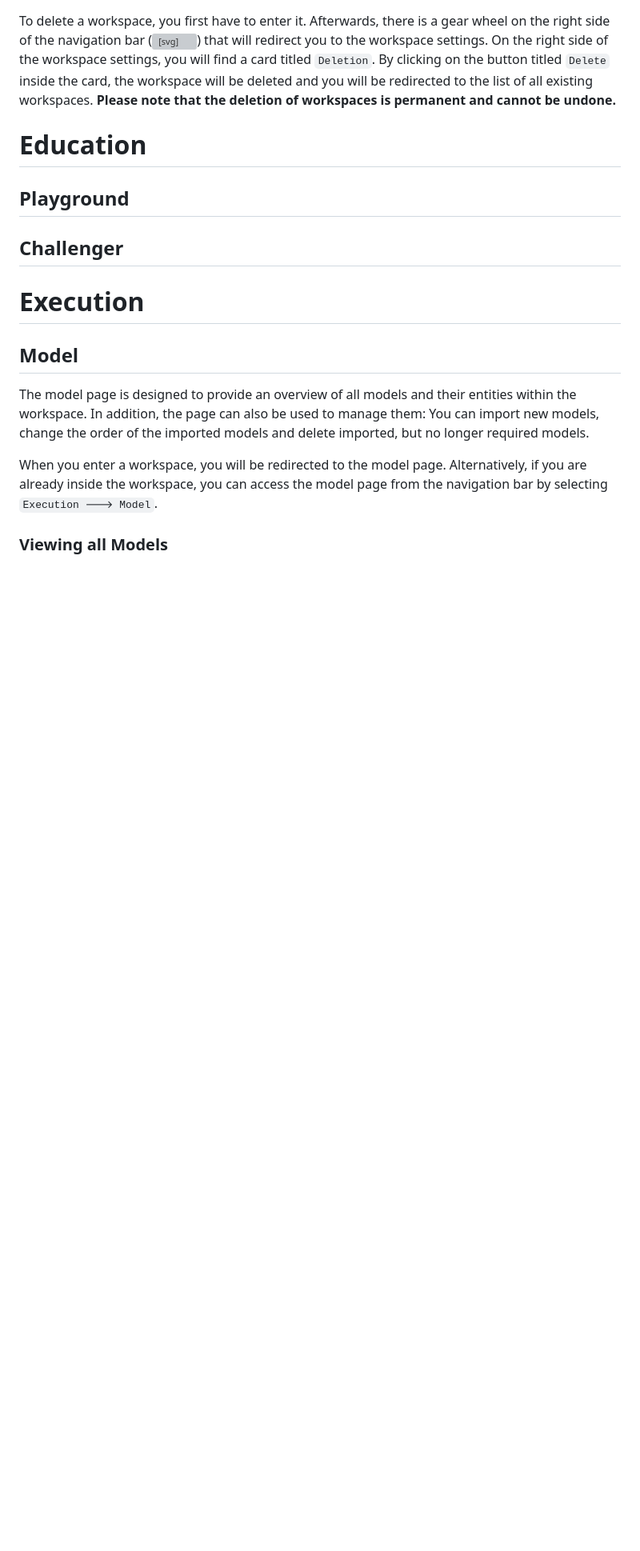
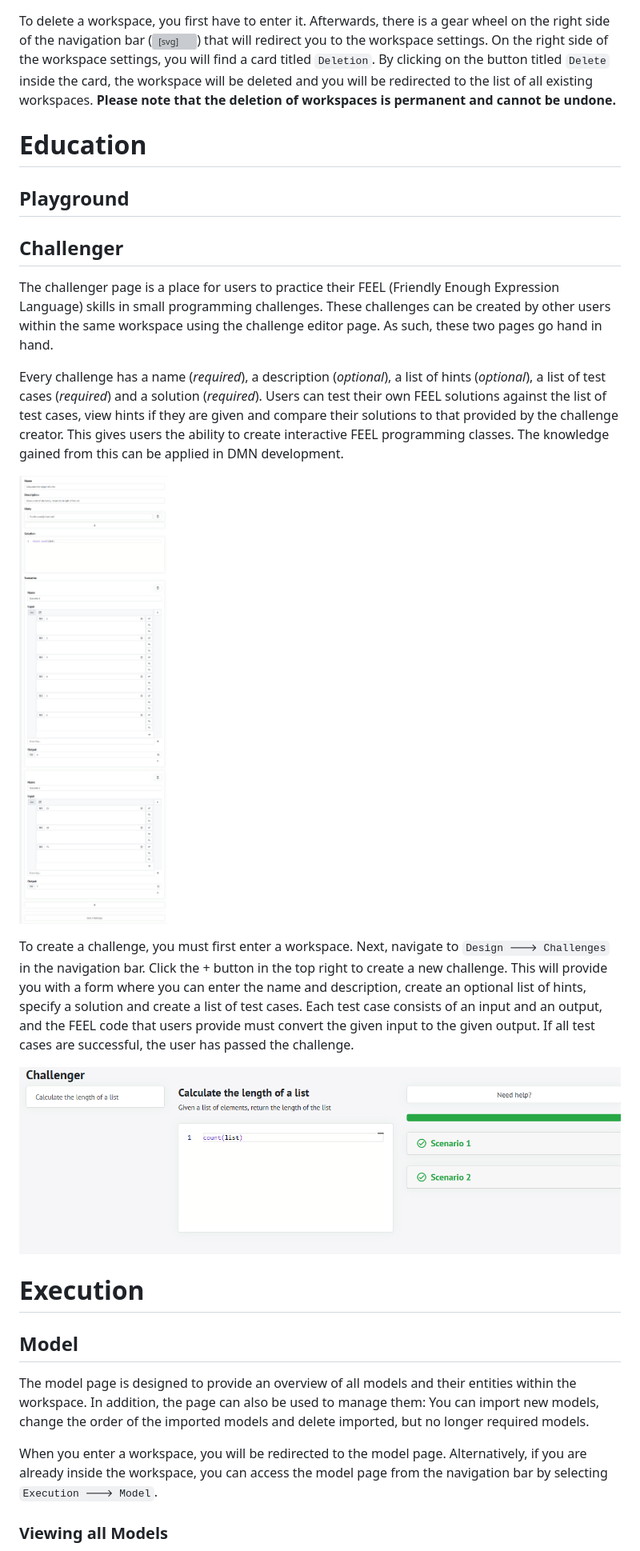
Before and after one commit to materna-se/declab, a Markdown page: README.md, the part around the change. Shown at 80% size. Rendered like a GitHub page; pictures changed too: images/creating-a-challenge.png (added), images/solving-a-challenge.png (added); blank space fills up the shorter version; grey boxes are pictures that could not be loaded.

Commit message:
Add challenge documentation

```diff
--- a/README.md
+++ b/README.md
@@ -42,6 +42,16 @@ To delete a workspace, you first have to enter it. Afterwards, there is a gear w
 
 ## Challenger
 
+The challenger page is a place for users to practice their FEEL (Friendly Enough Expression Language) skills in small programming challenges. These challenges can be created by other users within the same workspace using the challenge editor page. As such, these two pages go hand in hand.
+
+Every challenge has a name (*required*), a description (*optional*), a list of hints (*optional*), a list of test cases (*required*) and a solution (*required*). Users can test their own FEEL solutions against the list of test cases, view hints if they are given and compare their solutions to that provided by the challenge creator. This gives users the ability to create interactive FEEL programming classes. The knowledge gained from this can be applied in DMN development.
+
+![Creating a challenge](./images/creating-a-challenge.png)
+
+To create a challenge, you must first enter a workspace. Next, navigate to `Design 🡒 Challenges` in the navigation bar. Click the + button in the top right to create a new challenge. This will provide you with a form where you can enter the name and description, create an optional list of hints, specify a solution and create a list of test cases. Each test case consists of an input and an output, and the FEEL code that users provide must convert the given input to the given output. If all test cases are successful, the user has passed the challenge.
+
+![Solving a challenge](./images/solving-a-challenge.png)
+
 # Execution
 
 ## Model
```
